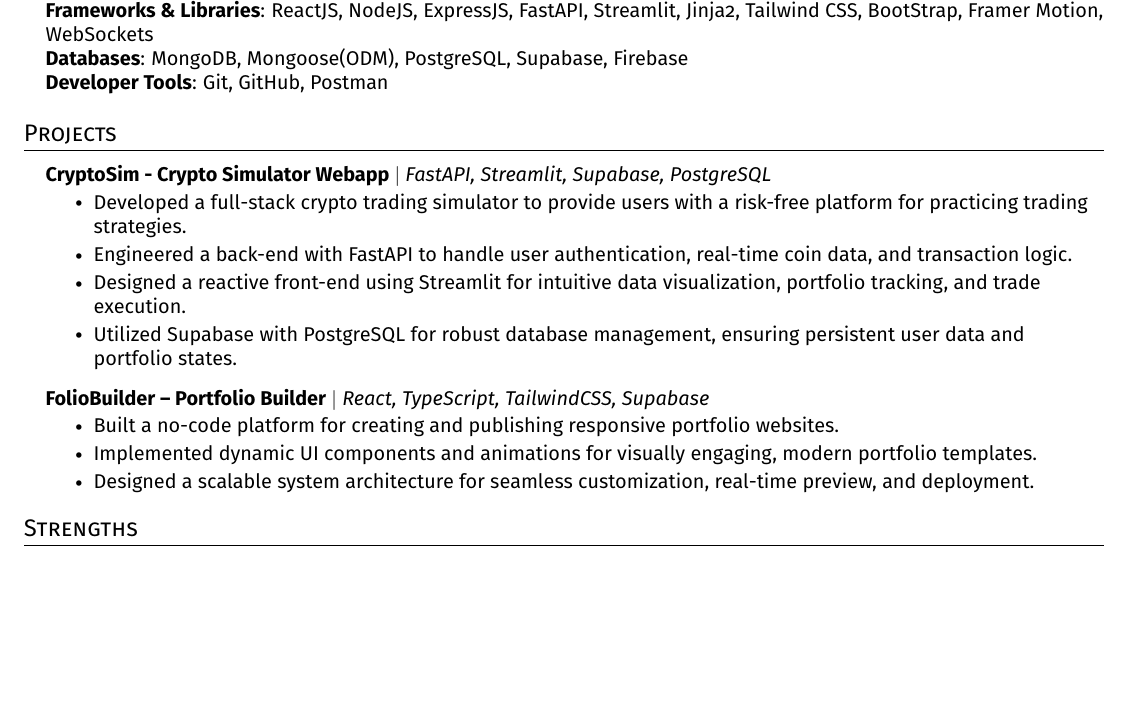
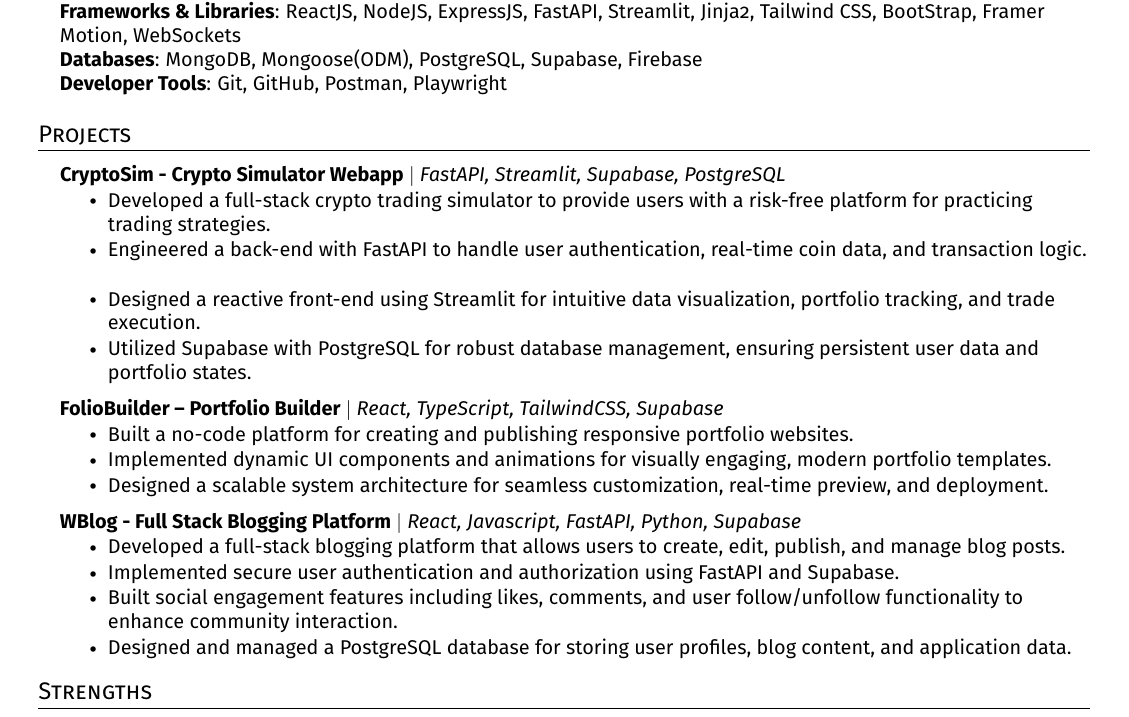
Before and after one commit to Wreck7/latex_resume, a LaTeX CV (latex_resume.tex): part of the page, cut so that both start at the same text, the shorter picture padded with empty space. Compiled offline with pdfLaTeX.

Commit message:
added skill

```diff
--- a/latex_resume.tex
+++ b/latex_resume.tex
@@ -8,7 +8,7 @@
 \documentclass[letterpaper,11pt]{article}
 
 \usepackage{latexsym}
-\usepackage[empty]{fullpage}
+\usepackage[top=0.6in, bottom=0.6in, left=0.6in, right=0.6in]{geometry}
 \usepackage{titlesec}
 \usepackage{marvosym}
 \usepackage[usenames,dvipsnames]{color}
@@ -45,13 +45,6 @@
 \fancyfoot{}
 \renewcommand{\headrulewidth}{0pt}
 \renewcommand{\footrulewidth}{0pt}
-
-% Adjust margins
-\addtolength{\oddsidemargin}{-0.5in}
-\addtolength{\evensidemargin}{-0.5in}
-\addtolength{\textwidth}{1in}
-\addtolength{\topmargin}{-.1in}
-\addtolength{\textheight}{1.0in}
 
 \urlstyle{same}
 
@@ -148,7 +141,7 @@
      \textbf{Languages}{: Python, JavaScript, TypeScript, HTML, CSS, SQL} \\
      \textbf{Frameworks \& Libraries}{: ReactJS, NodeJS, ExpressJS, FastAPI, Streamlit, Jinja2, Tailwind CSS, BootStrap, Framer Motion, WebSockets} \\
      \textbf{Databases}{: MongoDB, Mongoose(ODM), PostgreSQL, Supabase, Firebase} \\
-     \textbf{Developer Tools}{: Git, GitHub, Postman}
+     \textbf{Developer Tools}{: Git, GitHub, Postman, Playwright}
     }}
  \end{itemize}
 
@@ -173,6 +166,17 @@
             \resumeItem{Implemented dynamic UI components and animations for visually engaging, modern portfolio templates.}
             \resumeItem{Designed a scalable system architecture for seamless customization, real-time preview, and deployment.}
           \resumeItemListEnd
+
+          \resumeProjectHeading
+          {\textbf{WBlog - Full Stack Blogging Platform} $|$ \emph{React, Javascript, FastAPI, Python, Supabase
+}}{}
+          \resumeItemListStart
+            \resumeItem{Developed a full-stack blogging platform that allows users to create, edit, publish, and manage blog posts.}
+            \resumeItem{Implemented secure user authentication and authorization using FastAPI and Supabase.}
+            \resumeItem{Built social engagement features including likes, comments, and user follow/unfollow functionality to enhance
+community interaction.}
+            \resumeItem{Designed and managed a PostgreSQL database for storing user profiles, blog content, and application data.}
+          \resumeItemListEnd
     \resumeSubHeadingListEnd
 
 
```
